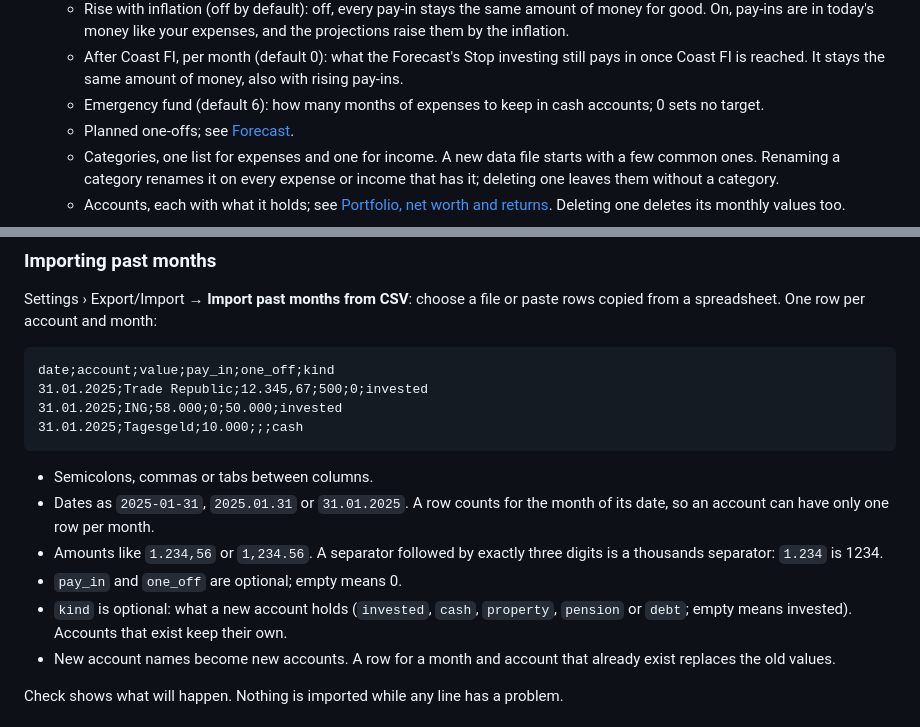
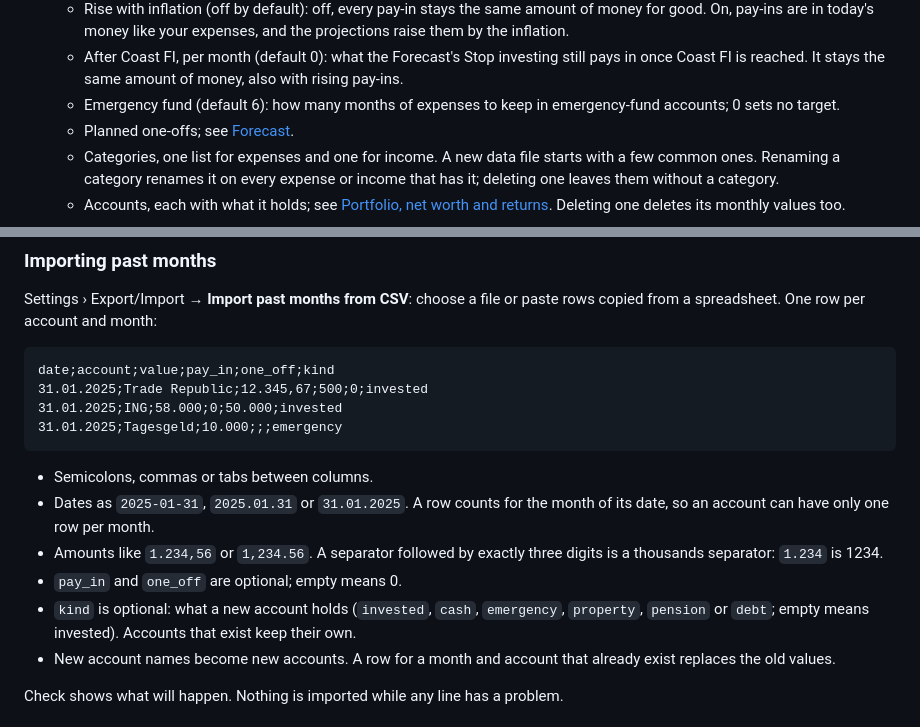
Before and after one commit to simonmcschubert/omarchy-finance, a Markdown page: README.md, 2 parts joined by grey strips. Drawn GitHub-style.

````diff
--- a/README.md
+++ b/README.md
@@ -133,7 +133,7 @@ Finance window's browser profile. The data file stays.
     investing still pays in once Coast FI is reached. It stays the same amount of
     money, also with rising pay-ins.
   - Emergency fund (default 6): how many months of expenses to keep in
-    cash accounts; 0 sets no target.
+    emergency-fund accounts; 0 sets no target.
   - Planned one-offs; see [Forecast](#forecast).
   - Categories, one list for expenses and one for income. A new data file
     starts with a few common ones. Renaming a category renames it on every
@@ -487,7 +491,7 @@ copied from a spreadsheet. One row per account and month:
 date;account;value;pay_in;one_off;kind
 31.01.2025;Trade Republic;12.345,67;500;0;invested
 31.01.2025;ING;58.000;0;50.000;invested
-31.01.2025;Tagesgeld;10.000;;;cash
+31.01.2025;Tagesgeld;10.000;;;emergency
 ```
 
 - Semicolons, commas or tabs between columns.
@@ -497,7 +501,7 @@ date;account;value;pay_in;one_off;kind
   digits is a thousands separator: `1.234` is 1234.
 - `pay_in` and `one_off` are optional; empty means 0.
 - `kind` is optional: what a new account holds (`invested`, `cash`,
-  `property`, `pension` or `debt`; empty means invested). Accounts that
+  `emergency`, `property`, `pension` or `debt`; empty means invested). Accounts that
   exist keep their own.
 - New account names become new accounts. A row for a month and account that
   already exist replaces the old values.
````
Also changed, not shown: other parts of README.md (+11 -7 lines), CONTEXT.md (+8 -3 lines), docs/dashboard.png, 5 other files.
